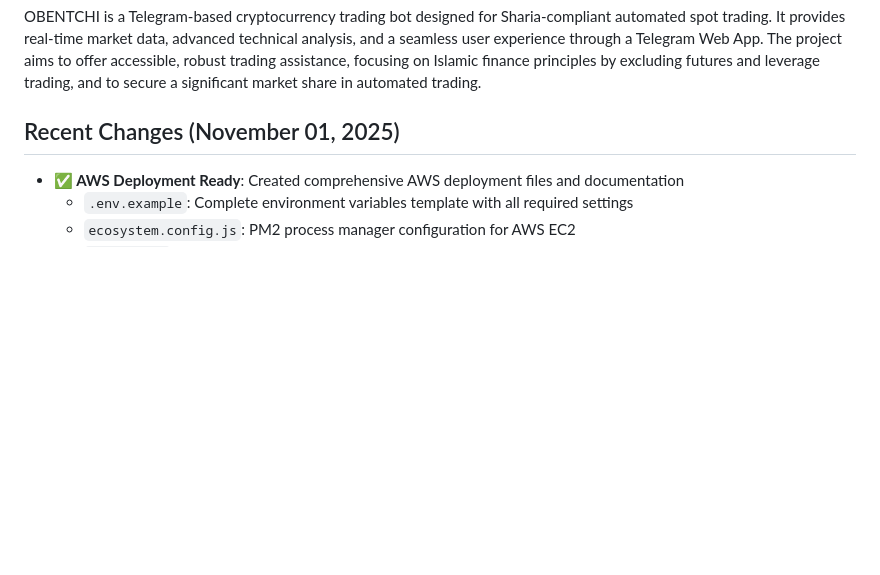
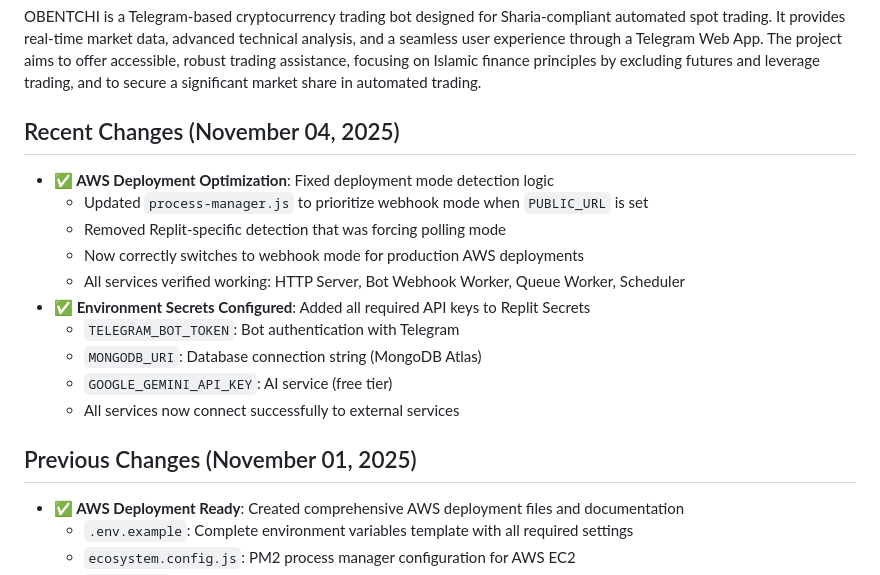
Before and after one commit to b13181554-prog/Yi, a Markdown page: replit.md, the part around the change. Drawn GitHub-style; blank space fills up the shorter version.

Commit message:
Update deployment and configure environment secrets for the trading bot
Update replit.md to reflect recent changes, including AWS deployment optimization and the addition of necessary environment secrets for Telegram, MongoDB, and Google Gemini.

Replit-Commit-Author: Agent
Replit-Commit-Session-Id: 7a21dbc3-dee5-48b3-9823-854617f66025
Replit-Commit-Checkpoint-Type: intermediate_checkpoint
Replit-Commit-Event-Id: 0ec204d0-f7aa-406c-b4cf-8cc1f2bdd54c
Replit-Commit-Screenshot-Url: https://storage.googleapis.com/screenshot-production-us-central1/83e3461a-678c-45b1-aab8-e494426588f0/7a21dbc3-dee5-48b3-9823-854617f66025/25M43kw

```diff
--- a/replit.md
+++ b/replit.md
@@ -3,7 +3,19 @@
 ## Overview
 OBENTCHI is a Telegram-based cryptocurrency trading bot designed for Sharia-compliant automated spot trading. It provides real-time market data, advanced technical analysis, and a seamless user experience through a Telegram Web App. The project aims to offer accessible, robust trading assistance, focusing on Islamic finance principles by excluding futures and leverage trading, and to secure a significant market share in automated trading.
 
-## Recent Changes (November 01, 2025)
+## Recent Changes (November 04, 2025)
+- **✅ AWS Deployment Optimization**: Fixed deployment mode detection logic
+  - Updated `process-manager.js` to prioritize webhook mode when `PUBLIC_URL` is set
+  - Removed Replit-specific detection that was forcing polling mode
+  - Now correctly switches to webhook mode for production AWS deployments
+  - All services verified working: HTTP Server, Bot Webhook Worker, Queue Worker, Scheduler
+- **✅ Environment Secrets Configured**: Added all required API keys to Replit Secrets
+  - `TELEGRAM_BOT_TOKEN`: Bot authentication with Telegram
+  - `MONGODB_URI`: Database connection string (MongoDB Atlas)
+  - `GOOGLE_GEMINI_API_KEY`: AI service (free tier)
+  - All services now connect successfully to external services
+
+## Previous Changes (November 01, 2025)
 - **✅ AWS Deployment Ready**: Created comprehensive AWS deployment files and documentation
   - `.env.example`: Complete environment variables template with all required settings
   - `ecosystem.config.js`: PM2 process manager configuration for AWS EC2
```
